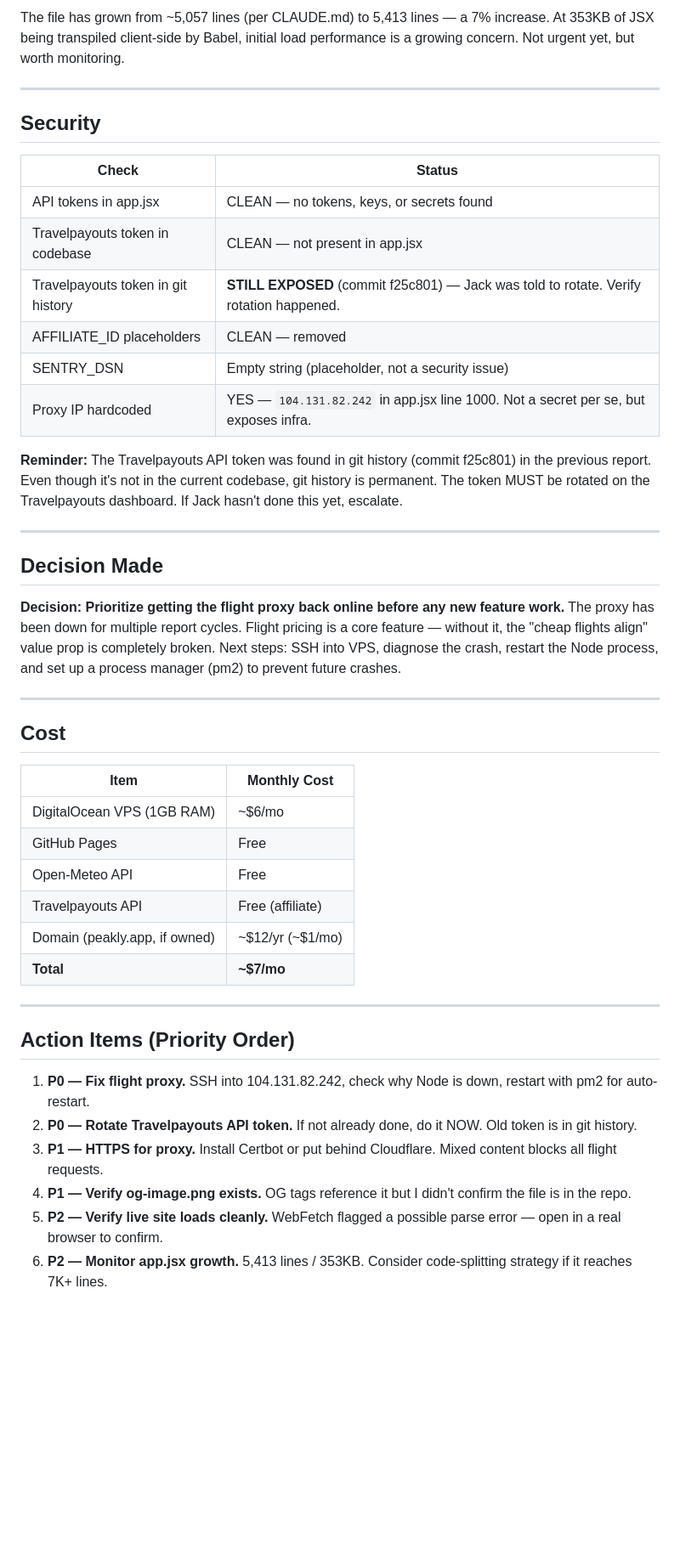
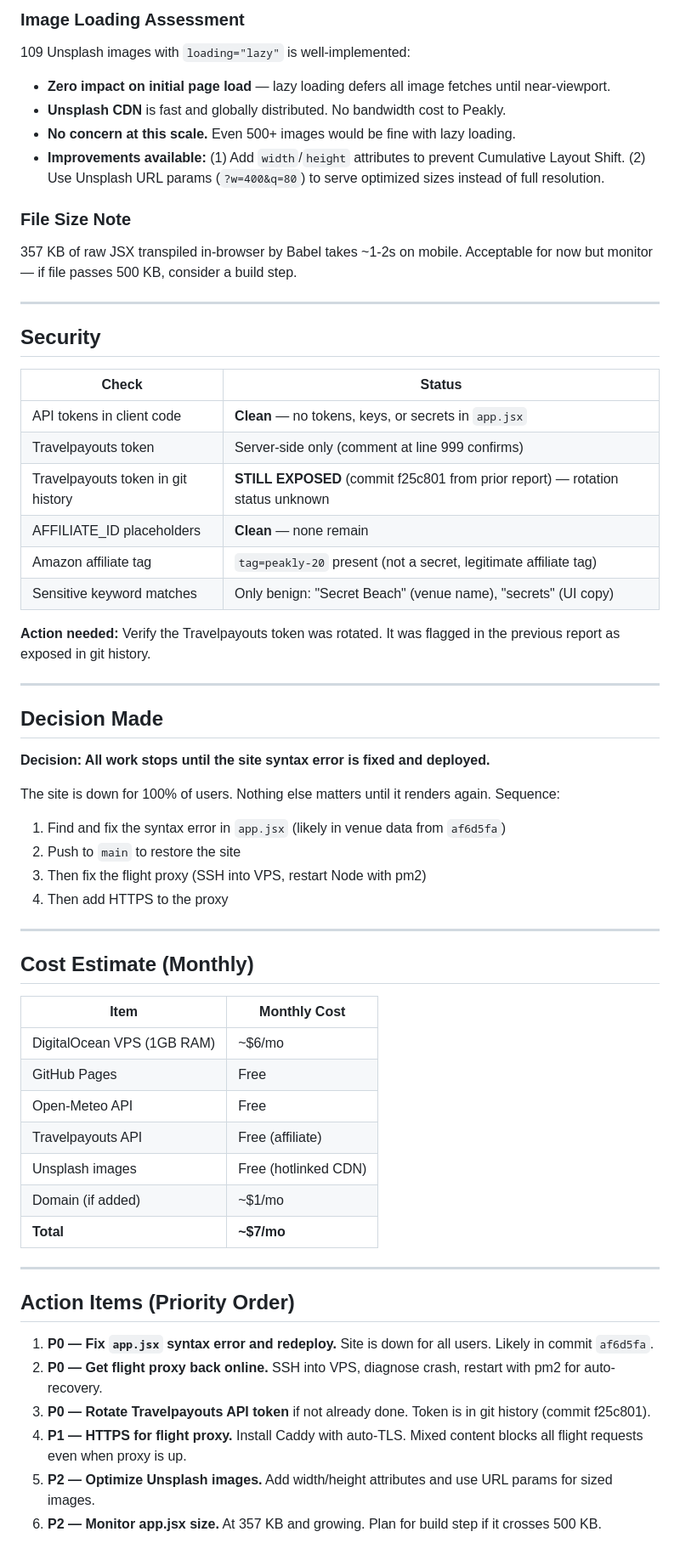
Before and after one commit to j1mmychu/peakly, a Markdown page: reports/devops-report.md, the part around one of its changes. Shown at 85% size. GitHub-like rendering; blank space fills up the shorter version.

```diff
--- a/reports/devops-report.md
+++ b/reports/devops-report.md
@@ -64,5 +58,13 @@ bbca78f Fix GuidesTab names, restore all category pills, add hero CTA, auto-refr
 
-The file has grown from ~5,057 lines (per CLAUDE.md) to 5,413 lines — a 7% increase. At 353KB of JSX being transpiled client-side by Babel, initial load performance is a growing concern. Not urgent yet, but worth monitoring.
+### Image Loading Assessment
+109 Unsplash images with `loading="lazy"` is well-implemented:
+- **Zero impact on initial page load** — lazy loading defers all image fetches until near-viewport.
+- **Unsplash CDN** is fast and globally distributed. No bandwidth cost to Peakly.
+- **No concern at this scale.** Even 500+ images would be fine with lazy loading.
+- **Improvements available:** (1) Add `width`/`height` attributes to prevent Cumulative Layout Shift. (2) Use Unsplash URL params (`?w=400&q=80`) to serve optimized sizes instead of full resolution.
+
+### File Size Note
+357 KB of raw JSX transpiled in-browser by Babel takes ~1-2s on mobile. Acceptable for now but monitor — if file passes 500 KB, consider a build step.
 
 ---
 
@@ -70,24 +72,30 @@ The file has grown from ~5,057 lines (per CLAUDE.md) to 5,413 lines — a 7% inc
 
 | Check | Status |
 |-------|--------|
-| API tokens in app.jsx | CLEAN — no tokens, keys, or secrets found |
-| Travelpayouts token in codebase | CLEAN — not present in app.jsx |
-| Travelpayouts token in git history | **STILL EXPOSED** (commit f25c801) — Jack was told to rotate. Verify rotation happened. |
-| AFFILIATE_ID placeholders | CLEAN — removed |
-| SENTRY_DSN | Empty string (placeholder, not a security issue) |
-| Proxy IP hardcoded | YES — `104.131.82.242` in app.jsx line 1000. Not a secret per se, but exposes infra. |
+| API tokens in client code | **Clean** — no tokens, keys, or secrets in `app.jsx` |
+| Travelpayouts token | Server-side only (comment at line 999 confirms) |
+| Travelpayouts token in git history | **STILL EXPOSED** (commit f25c801 from prior report) — rotation status unknown |
+| AFFILIATE_ID placeholders | **Clean** — none remain |
+| Amazon affiliate tag | `tag=peakly-20` present (not a secret, legitimate affiliate tag) |
+| Sensitive keyword matches | Only benign: "Secret Beach" (venue name), "secrets" (UI copy) |
 
-**Reminder:** The Travelpayouts API token was found in git history (commit f25c801) in the previous report. Even though it's not in the current codebase, git history is permanent. The token MUST be rotated on the Travelpayouts dashboard. If Jack hasn't done this yet, escalate.
+**Action needed:** Verify the Travelpayouts token was rotated. It was flagged in the previous report as exposed in git history.
 
 ---
 
 ## Decision Made
 
-**Decision: Prioritize getting the flight proxy back online before any new feature work.** The proxy has been down for multiple report cycles. Flight pricing is a core feature — without it, the "cheap flights align" value prop is completely broken. Next steps: SSH into VPS, diagnose the crash, restart the Node process, and set up a process manager (pm2) to prevent future crashes.
+**Decision: All work stops until the site syntax error is fixed and deployed.**
+
+The site is down for 100% of users. Nothing else matters until it renders again. Sequence:
+1. Find and fix the syntax error in `app.jsx` (likely in venue data from `af6d5fa`)
+2. Push to `main` to restore the site
+3. Then fix the flight proxy (SSH into VPS, restart Node with pm2)
+4. Then add HTTPS to the proxy
 
 ---
 
-## Cost
+## Cost Estimate (Monthly)
 
 | Item | Monthly Cost |
 |------|-------------|
@@ -95,16 +103,17 @@ The file has grown from ~5,057 lines (per CLAUDE.md) to 5,413 lines — a 7% inc
 | GitHub Pages | Free |
 | Open-Meteo API | Free |
 | Travelpayouts API | Free (affiliate) |
-| Domain (peakly.app, if owned) | ~$12/yr (~$1/mo) |
+| Unsplash images | Free (hotlinked CDN) |
+| Domain (if added) | ~$1/mo |
 | **Total** | **~$7/mo** |
 
 ---
 
 ## Action Items (Priority Order)
 
-1. **P0 — Fix flight proxy.** SSH into 104.131.82.242, check why Node is down, restart with pm2 for auto-restart.
-2. **P0 — Rotate Travelpayouts API token.** If not already done, do it NOW. Old token is in git history.
-3. **P1 — HTTPS for proxy.** Install Certbot or put behind Cloudflare. Mixed content blocks all flight requests.
-4. **P1 — Verify og-image.png exists.** OG tags reference it but I didn't confirm the file is in the repo.
-5. **P2 — Verify live site loads cleanly.** WebFetch flagged a possible parse error — open in a real browser to confirm.
-6. **P2 — Monitor app.jsx growth.** 5,413 lines / 353KB. Consider code-splitting strategy if it reaches 7K+ lines.
+1. **P0 — Fix `app.jsx` syntax error and redeploy.** Site is down for all users. Likely in commit `af6d5fa`.
+2. **P0 — Get flight proxy back online.** SSH into VPS, diagnose crash, restart with pm2 for auto-recovery.
+3. **P0 — Rotate Travelpayouts API token** if not already done. Token is in git history (commit f25c801).
+4. **P1 — HTTPS for flight proxy.** Install Caddy with auto-TLS. Mixed content blocks all flight requests even when proxy is up.
+5. **P2 — Optimize Unsplash images.** Add width/height attributes and use URL params for sized images.
+6. **P2 — Monitor app.jsx size.** At 357 KB and growing. Plan for build step if it crosses 500 KB.
```
Also changed, not shown: other parts of reports/devops-report.md (+33 -39 lines).
